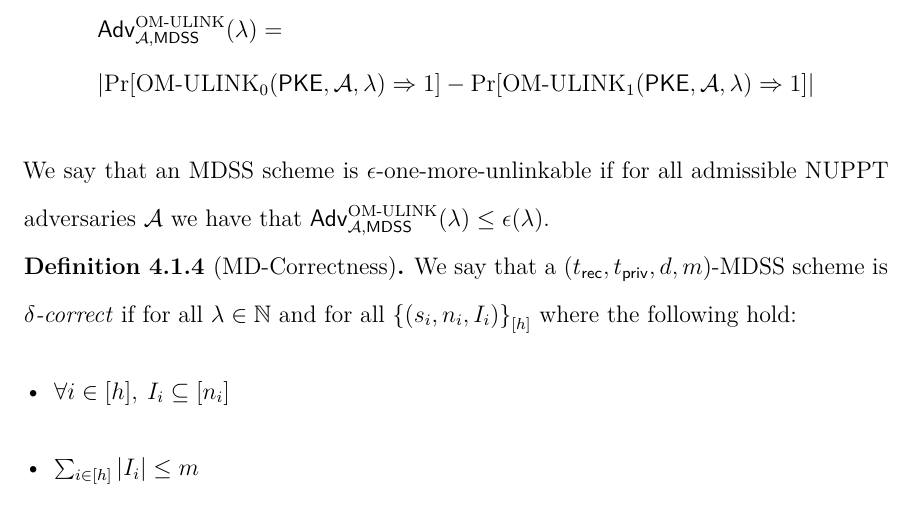
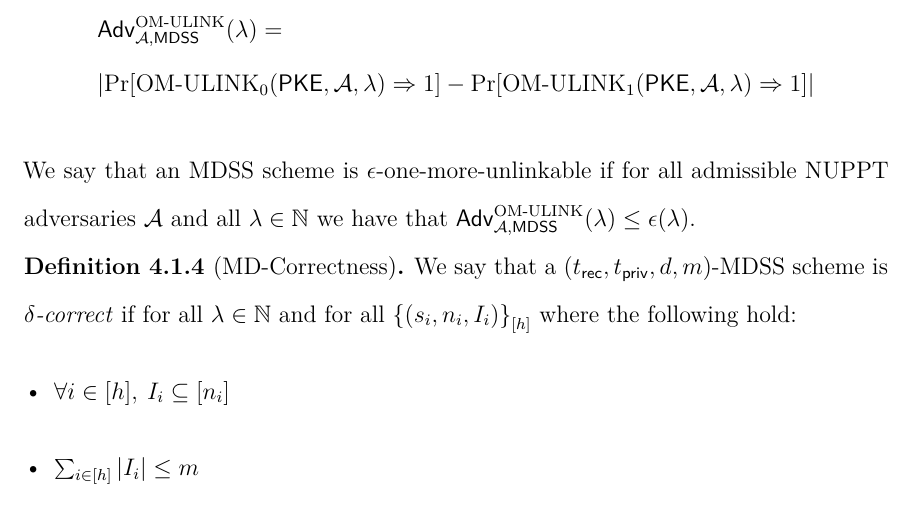
Before and after one commit to heldridge/thesis2, a LaTeX thesis (main.tex, which reads sections/mainmatter/01-mdss/02-definition.tex): part of page 103 of 171, cut so that both start at the same text. Compiled offline with XeLaTeX.

Commit message:
Add forall secpar phrasing to MDSS defs

```diff
--- a/sections/mainmatter/01-mdss/02-definition.tex
+++ b/sections/mainmatter/01-mdss/02-definition.tex
@@ -75,7 +75,7 @@ We therefore define a simpler definition for which it will be easier to prove th
 		 & \advantage{\omulink}{\adv, \mdss} =                                                                               \\
 		 & \abs{\prob{\omulink_0(\pke, \adv, \secpar) \Rightarrow 1} - \prob{\omulink_1(\pke, \adv, \secpar) \Rightarrow 1}}
 	\end{align*}
-	We say that an MDSS scheme is $\mdssULVar$-one-more-unlinkable if for all admissible NUPPT adversaries $\adv$ we have that $\advantage{\omulink}{\adv, \mdss} \leq \mdssULVar(\secpar)$.
+	We say that an MDSS scheme is $\mdssULVar$-one-more-unlinkable if for all admissible NUPPT adversaries $\adv$ and all $\secpar \in \NN$ we have that $\advantage{\omulink}{\adv, \mdss} \leq \mdssULVar(\secpar)$.
 
 \end{definition}
 
```
Also changed, not shown: sections/mainmatter/01-mdss/02-definition.tex (2 more changed lines).
